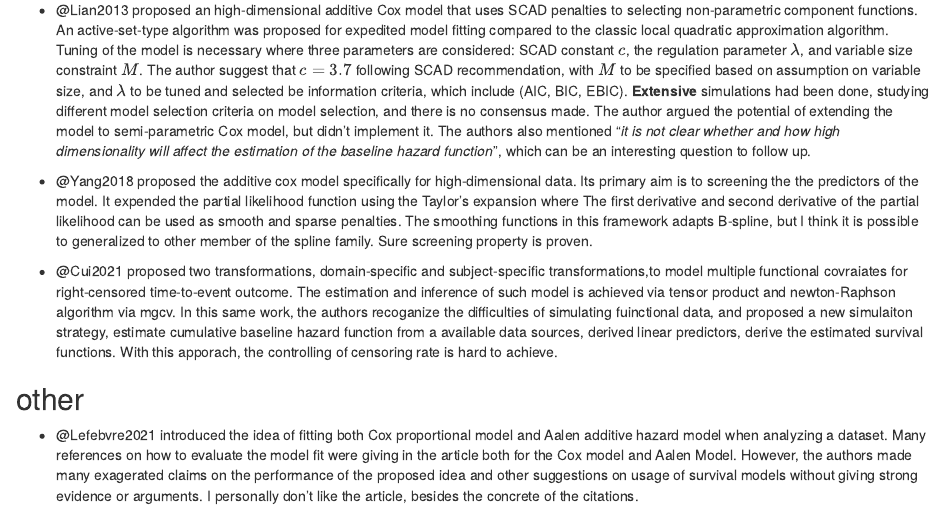
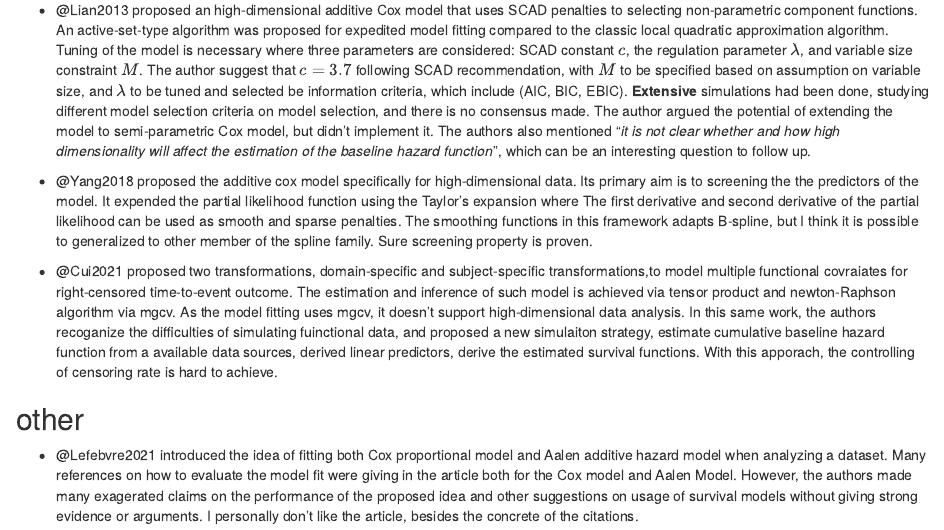
Before and after one commit to boyiguo1/Lit_Review_Repo, an R Markdown document (Nonparametric Models/Survival Models.Rmd): the page in a window 1100 px wide, from 720 px down. Rendered offline with R 4.5, knitr and Pandoc, with nearby package versions; a font, style sheet, LaTeX package, included part or bibliography that could not be used is replaced or left out.

Commit message:
Update Cui2021

```diff
--- a/Nonparametric Models/Survival Models.Rmd
+++ b/Nonparametric Models/Survival Models.Rmd
@@ -26,7 +26,7 @@ knitr::opts_chunk$set(echo = TRUE)
 
 -   @Yang2018 proposed the additive cox model specifically for high-dimensional data. Its primary aim is to screening the the predictors of the model. It expended the partial likelihood function using the Taylor's expansion where The first derivative and second derivative of the partial likelihood can be used as smooth and sparse penalties. The smoothing functions in this framework adapts B-spline, but I think it is possible to generalized to other member of the spline family. Sure screening property is proven.
 
--   @Cui2021 proposed two transformations, domain-specific and subject-specific transformations,to model multiple functional covraiates for right-censored time-to-event outcome. The estimation and inference of such model is achieved via tensor product and newton-Raphson algorithm via mgcv. In this same work, the authors recoganize the difficulties of simulating fuinctional data, and proposed a new simulaiton strategy, estimate cumulative baseline hazard function from a available data sources, derived linear predictors, derive the estimated survival functions. With this apporach, the controlling of censoring rate is hard to achieve.
+-   @Cui2021 proposed two transformations, domain-specific and subject-specific transformations,to model multiple functional covraiates for right-censored time-to-event outcome. The estimation and inference of such model is achieved via tensor product and newton-Raphson algorithm via mgcv. As the model fitting uses mgcv, it doesn't support high-dimensional data analysis. In this same work, the authors recoganize the difficulties of simulating fuinctional data, and proposed a new simulaiton strategy, estimate cumulative baseline hazard function from a available data sources, derived linear predictors, derive the estimated survival functions. With this apporach, the controlling of censoring rate is hard to achieve.
 
 ## other
 
```
